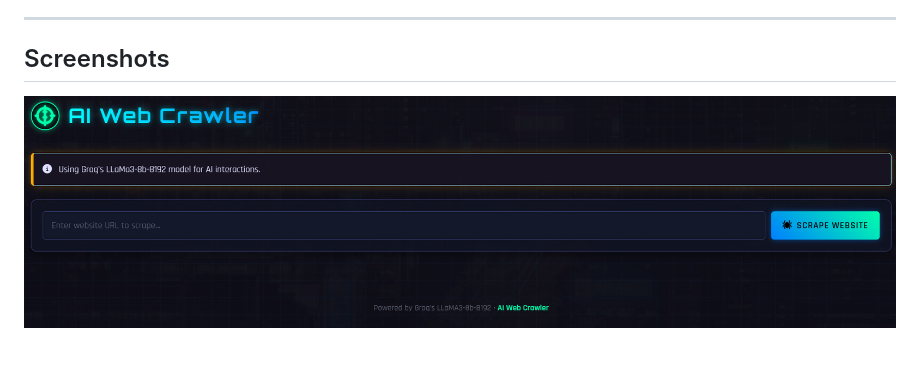
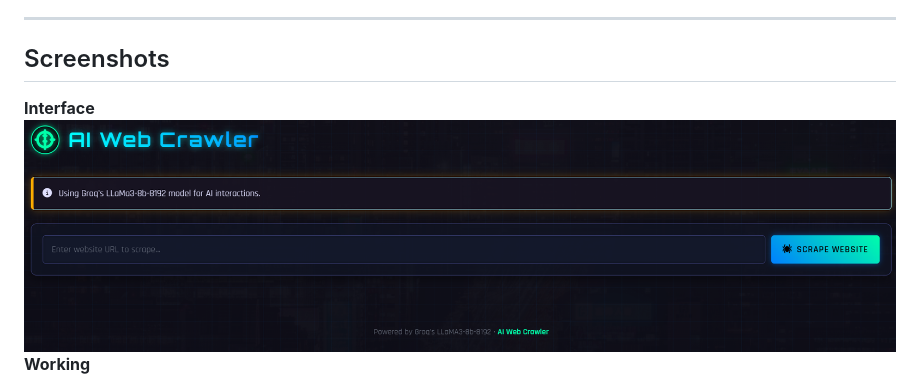
Before and after one commit to prasanth-42/AI-Enhanced-Web-Crawler, a Markdown page: README.md, the part around the change. Drawn GitHub-style; blank space fills up the shorter version.

```diff
--- a/README.md
+++ b/README.md
@@ -15,7 +15,9 @@ AI-Enhanced Web Crawler is a modern  web application that allows users to scrape
 ---
 
 ## Screenshots
+ **Interface**
 ![Interface](screenshots/interface.png)
+**Working**
 ![Working Example](screenshots/working.png)
 
 ---
```
